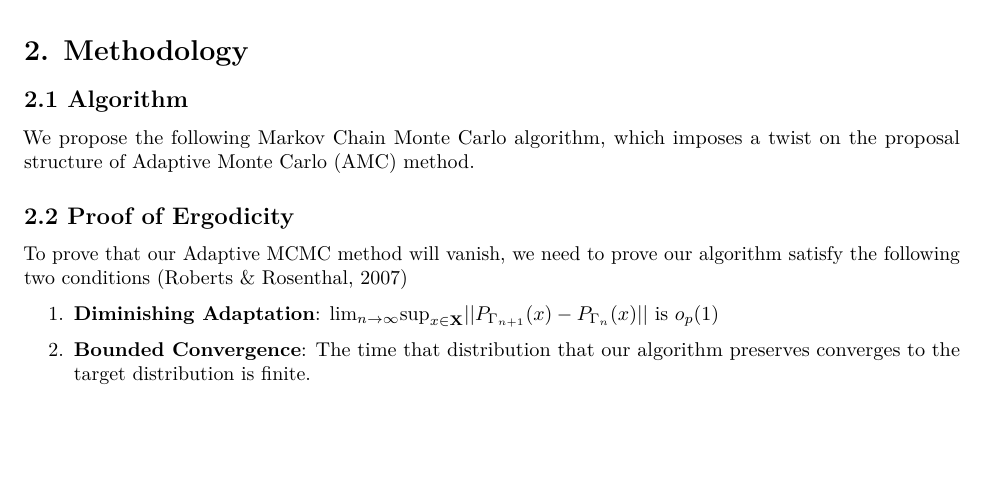
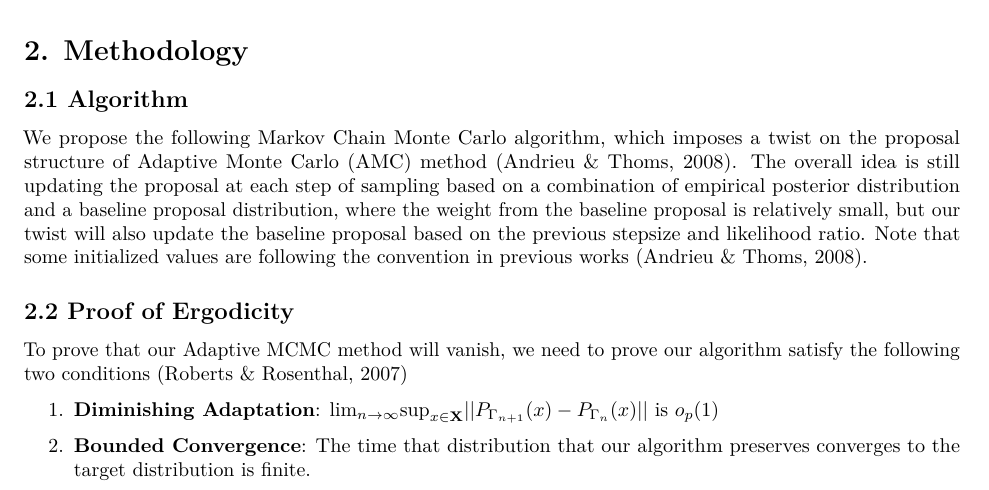
Before and after one commit to SteveLiu1723/STAT447-Final-Project-SteveIvy, an R Markdown document (proposal/project_proposal.Rmd): part of page 1 of 2, cut so that both start at the same text, the shorter picture padded with empty space. Rendered offline with R 4.5, knitr and Pandoc, then LaTeX, with nearby package versions.

Commit message:
Make it human-understandable

```diff
--- a/proposal/project_proposal.Rmd
+++ b/proposal/project_proposal.Rmd
@@ -22,7 +22,7 @@ Alternatively, adaptive MCMC methods aim to overcome the limitations of traditio
 
 \section{2. Methodology}
 \subsection{2.1 Algorithm}
-We propose the following Markov Chain Monte Carlo algorithm, which imposes a twist on the proposal structure of Adaptive Monte Carlo (AMC) method.
+We propose the following Markov Chain Monte Carlo algorithm, which imposes a twist on the proposal structure of Adaptive Monte Carlo (AMC) method [@tutorialMCMC]. The overall idea is still updating the proposal at each step of sampling based on a combination of empirical posterior distribution and a baseline proposal distribution, where the weight from the baseline proposal is relatively small, but our twist will also update the baseline proposal based on the previous stepsize and likelihood ratio. Note that some initialized values are following the convention in previous works [@tutorialMCMC].
 \begin{algorithm}
     \caption{Let's try}
     \begin{algorithmic}[1]
```
